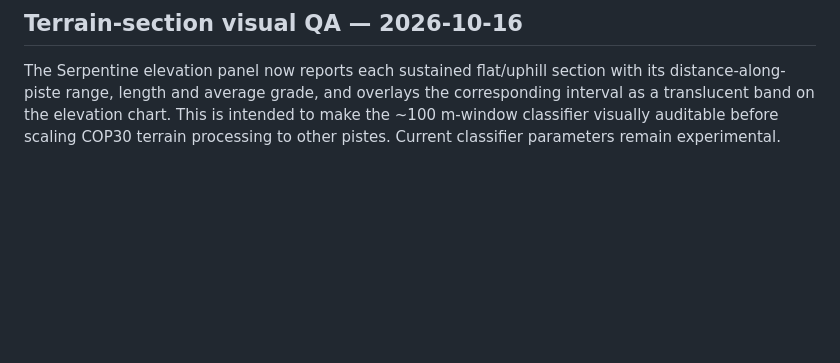
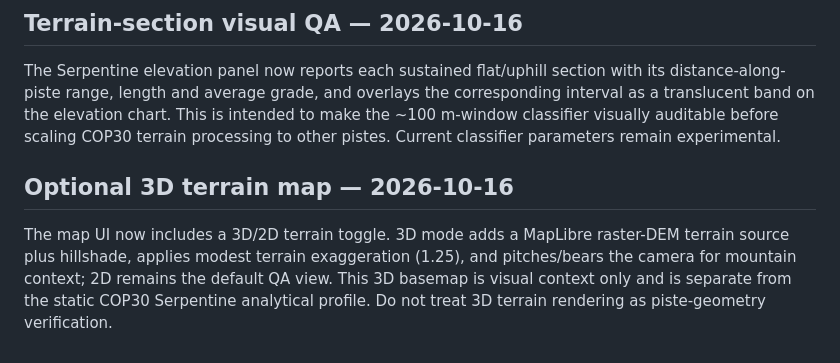
Before and after one commit to whataboutony/flaine-flow, a Markdown page: PROJECT_STATUS.md, the part around the change. Drawn GitHub-style; blank space fills up the shorter version.

Commit message:
Record optional 3D terrain map

```diff
--- a/PROJECT_STATUS.md
+++ b/PROJECT_STATUS.md
@@ -144,3 +144,8 @@ Serpentine's COP30 UI now derives a snowboard-oriented terrain signal from the 2
 ## Terrain-section visual QA — 2026-10-16
 
 The Serpentine elevation panel now reports each sustained flat/uphill section with its distance-along-piste range, length and average grade, and overlays the corresponding interval as a translucent band on the elevation chart. This is intended to make the ~100 m-window classifier visually auditable before scaling COP30 terrain processing to other pistes. Current classifier parameters remain experimental.
+
+
+## Optional 3D terrain map — 2026-10-16
+
+The map UI now includes a 3D/2D terrain toggle. 3D mode adds a MapLibre raster-DEM terrain source plus hillshade, applies modest terrain exaggeration (1.25), and pitches/bears the camera for mountain context; 2D remains the default QA view. This 3D basemap is visual context only and is separate from the static COP30 Serpentine analytical profile. Do not treat 3D terrain rendering as piste-geometry verification.
```
